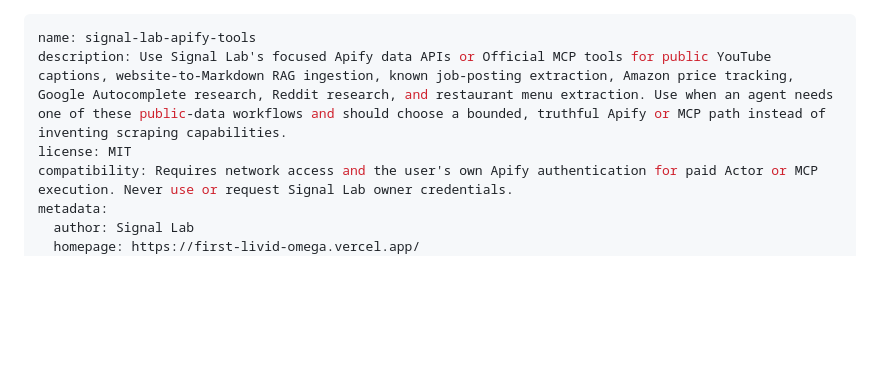
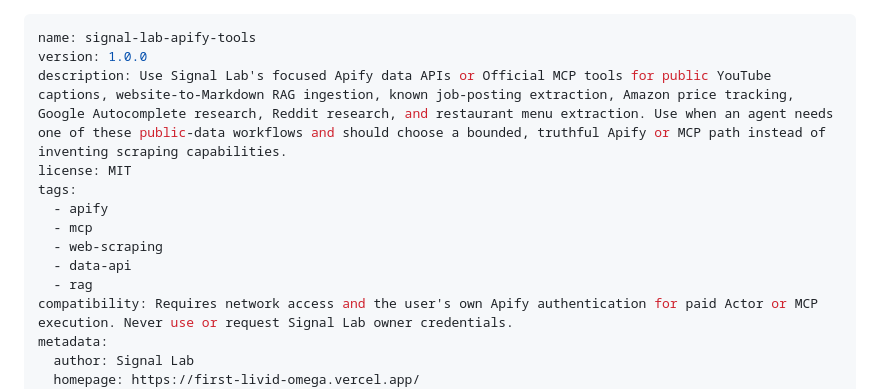
Before and after one commit to VZezelin/first, a Markdown page: skills/signal-lab-apify-tools/SKILL.md, the part around the change. Drawn GitHub-style; blank space fills up the shorter version.

Commit message:
Improve Agent Skill registry metadata

```diff
--- a/skills/signal-lab-apify-tools/SKILL.md
+++ b/skills/signal-lab-apify-tools/SKILL.md
@@ -1,7 +1,14 @@
 ---
 name: signal-lab-apify-tools
+version: 1.0.0
 description: Use Signal Lab's focused Apify data APIs or Official MCP tools for public YouTube captions, website-to-Markdown RAG ingestion, known job-posting extraction, Amazon price tracking, Google Autocomplete research, Reddit research, and restaurant menu extraction. Use when an agent needs one of these public-data workflows and should choose a bounded, truthful Apify or MCP path instead of inventing scraping capabilities.
 license: MIT
+tags:
+  - apify
+  - mcp
+  - web-scraping
+  - data-api
+  - rag
 compatibility: Requires network access and the user's own Apify authentication for paid Actor or MCP execution. Never use or request Signal Lab owner credentials.
 metadata:
   author: Signal Lab
```
